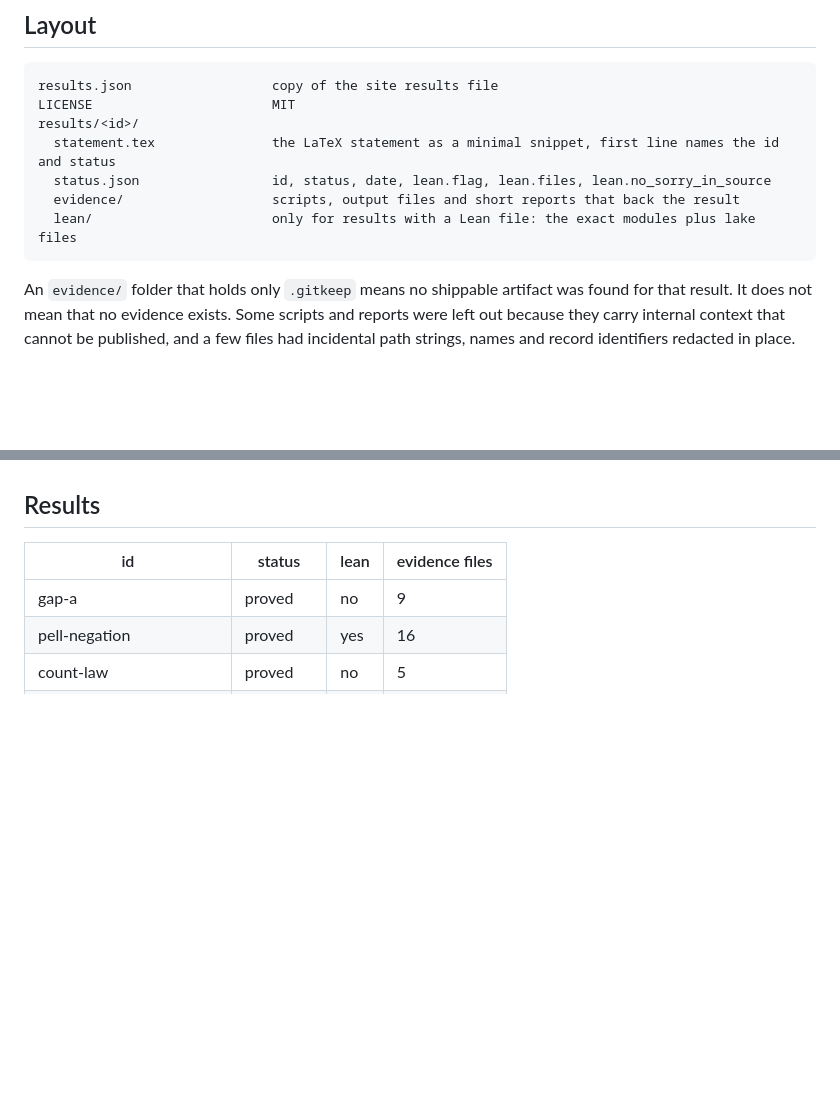
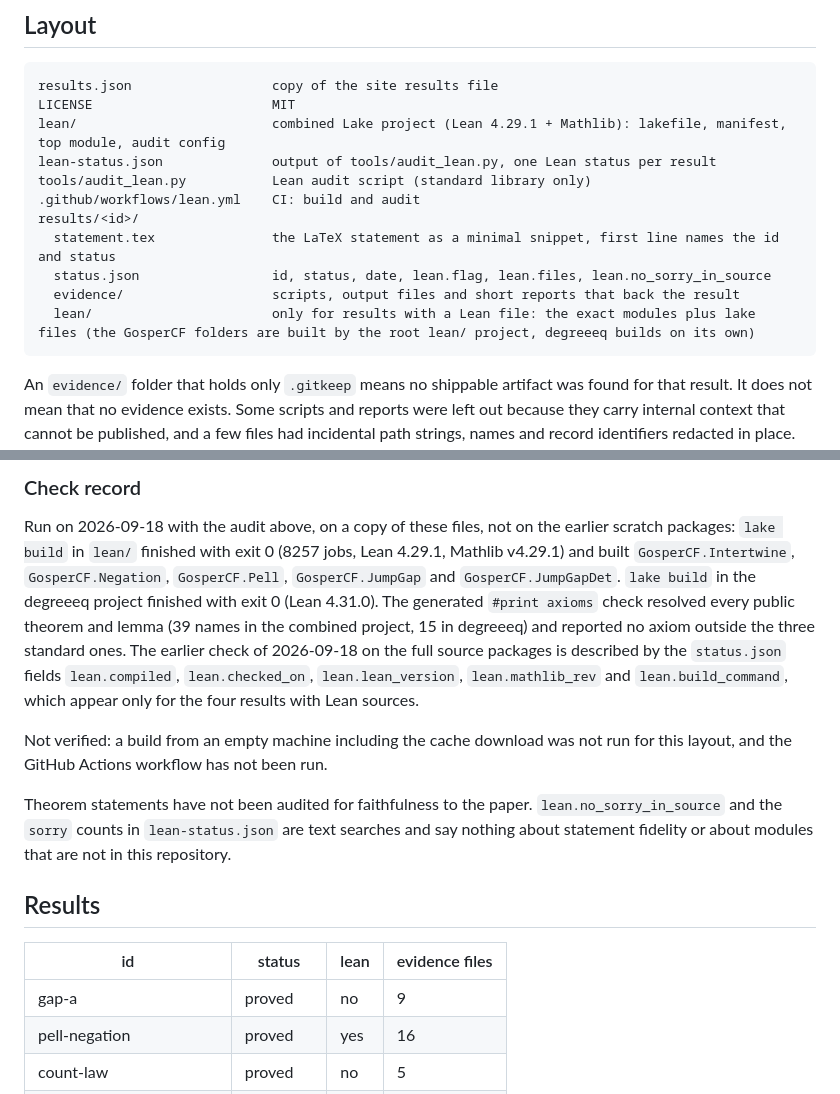
Before and after one commit to patrickt6/q-numbers-results, a Markdown page: README.md, 2 parts joined by grey strips. Rendered like a GitHub page; blank space fills up the shorter version.

Commit message:
Document the Lean build, audit and key theorems in the README

````diff
--- a/README.md
+++ b/README.md
@@ -9,11 +9,15 @@ data file that lists every result (generated_at 2026-09-18, 35 results).
 ```
 results.json                  copy of the site results file
 LICENSE                       MIT
+lean/                         combined Lake project (Lean 4.29.1 + Mathlib): lakefile, manifest, top module, audit config
+lean-status.json              output of tools/audit_lean.py, one Lean status per result
+tools/audit_lean.py           Lean audit script (standard library only)
+.github/workflows/lean.yml    CI: build and audit
 results/<id>/
   statement.tex               the LaTeX statement as a minimal snippet, first line names the id and status
   status.json                 id, status, date, lean.flag, lean.files, lean.no_sorry_in_source
   evidence/                   scripts, output files and short reports that back the result
-  lean/                       only for results with a Lean file: the exact modules plus lake files
+  lean/                       only for results with a Lean file: the exact modules plus lake files (the GosperCF folders are built by the root lean/ project, degreeeq builds on its own)
 ```
 
 An `evidence/` folder that holds only `.gitkeep` means no shippable artifact was found for that
@@ -69,3 +118,21 @@ modules and says nothing about statement fidelity or about modules that were not
+### Check record
+
+Run on 2026-09-18 with the audit above, on a copy of these files, not on the earlier scratch packages:
+`lake build` in `lean/` finished with exit 0 (8257 jobs, Lean 4.29.1, Mathlib v4.29.1) and built
+`GosperCF.Intertwine`, `GosperCF.Negation`, `GosperCF.Pell`, `GosperCF.JumpGap` and
+`GosperCF.JumpGapDet`. `lake build` in the degreeeq project finished with exit 0 (Lean 4.31.0).
+The generated `#print axioms` check resolved every public theorem and lemma (39 names in the
+combined project, 15 in degreeeq) and reported no axiom outside the three standard ones.
+The earlier check of 2026-09-18 on the full source packages is described by the `status.json`
+fields `lean.compiled`, `lean.checked_on`, `lean.lean_version`, `lean.mathlib_rev` and
+`lean.build_command`, which appear only for the four results with Lean sources.
+
+Not verified: a build from an empty machine including the cache download was not run for this
+layout, and the GitHub Actions workflow has not been run.
+
+Theorem statements have not been audited for faithfulness to the paper. `lean.no_sorry_in_source`
+and the `sorry` counts in `lean-status.json` are text searches and say nothing about statement
+fidelity or about modules that are not in this repository.
 
 ## Results
 
````
Also changed, not shown: other parts of README.md (+68 -23 lines).
